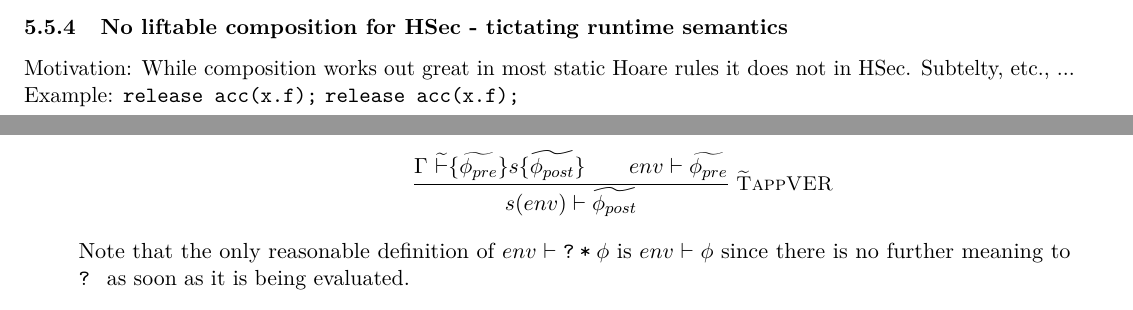
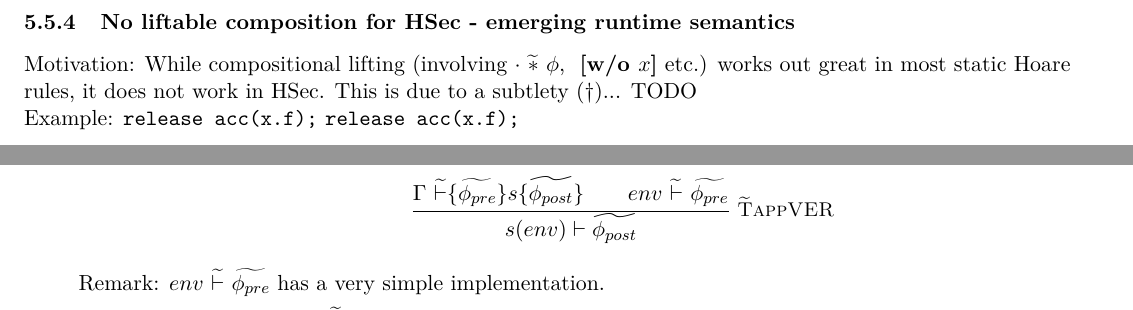
Before and after one commit to olydis/GradVer, a LaTeX document (latex/rules.tex): two parts of pages 11 and 12 of 17 before the commit and two parts of pages 12 and 13 of 18 after it, joined at a grey line, cut so that both start at the same text. Compiled offline with pdfLaTeX.

Commit message:
PDF more detail

```diff
--- a/latex/rules.tex
+++ b/latex/rules.tex
@@ -617,8 +617,9 @@ Other condition:
 %& ~&&= \{~ \valphi{\phi'} ~|~ \exists \phi' : \emptyset \neq \valphi{\phi'} \wedge \valphi{\phi'} \subseteq \valphi{\phi} ~\} \\
 %\end{align*}
 
-\subsubsection{No liftable composition for HSec - tictating runtime semantics}
-Motivation: While composition works out great in most static Hoare rules it does not in HSec. Subtelty, etc., ...
+\subsubsection{No liftable composition for HSec - emerging runtime semantics}
+Motivation: While compositional lifting (involving $\cdot \gsc \phi$, $\wo {~} {x}$ etc.) works out great in most static Hoare rules, it does not work in HSec.
+This is due to a subtlety ($\dagger$)... TODO
 
 % EXAMPLE
 \newcommand{\phiSample}{\withqm{\phiNeq{x}{\vnull}}}
@@ -699,11 +704,11 @@ Discussion, comparison with AGT:
 		\inferrule* [Right=$\grad{\text{T}}$appVER]
 		{
 			\Gamma~ \ghoare {\grad{\phi_{pre}}} {s} {\grad{\phi_{post}}}\\
-			env \vdash \grad{\phi_{pre}}
+			env \gdash \grad{\phi_{pre}}
 		}
 		{ s(env) \vdash \grad{\phi_{post}} }
 	\end{mathpar}
-	Note that the only reasonable definition of $env \vdash \withqm{\phi}$ is $env \vdash \phi$ since there is no further meaning to \qm~ as soon as it is being evaluated.
+	Remark: $env \gdash \grad{\phi_{pre}}$ has a very simple implementation.
 
 	Just as it is the case with $\grad{\text{T}}$app, this rule is imprecise, requiring additional measures to make guarantees about runtime behavior: The gradual Hoare premise might require a concretization of $\grad{\phi_{pre}}$ that does not evaluate in $env$.
 	% TODO: example (something with access?)
```
Also changed, not shown: latex/rules.pdf, latex/rules.tex (11 more changed lines), 2 other files.
